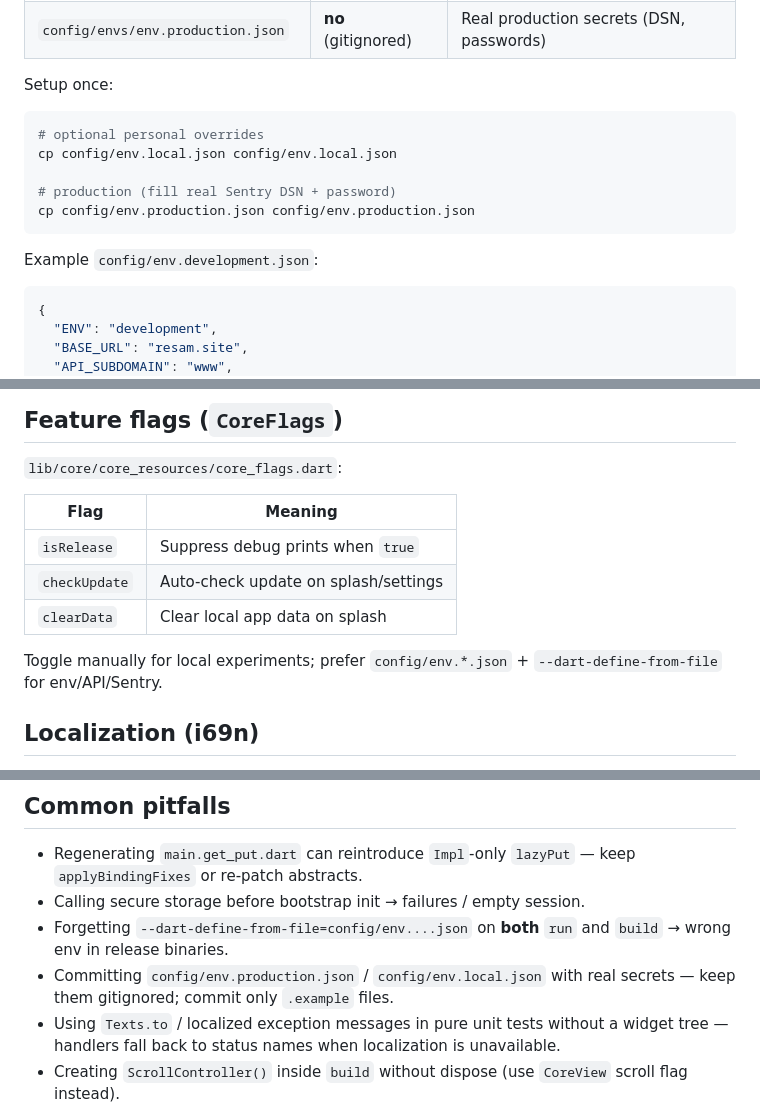
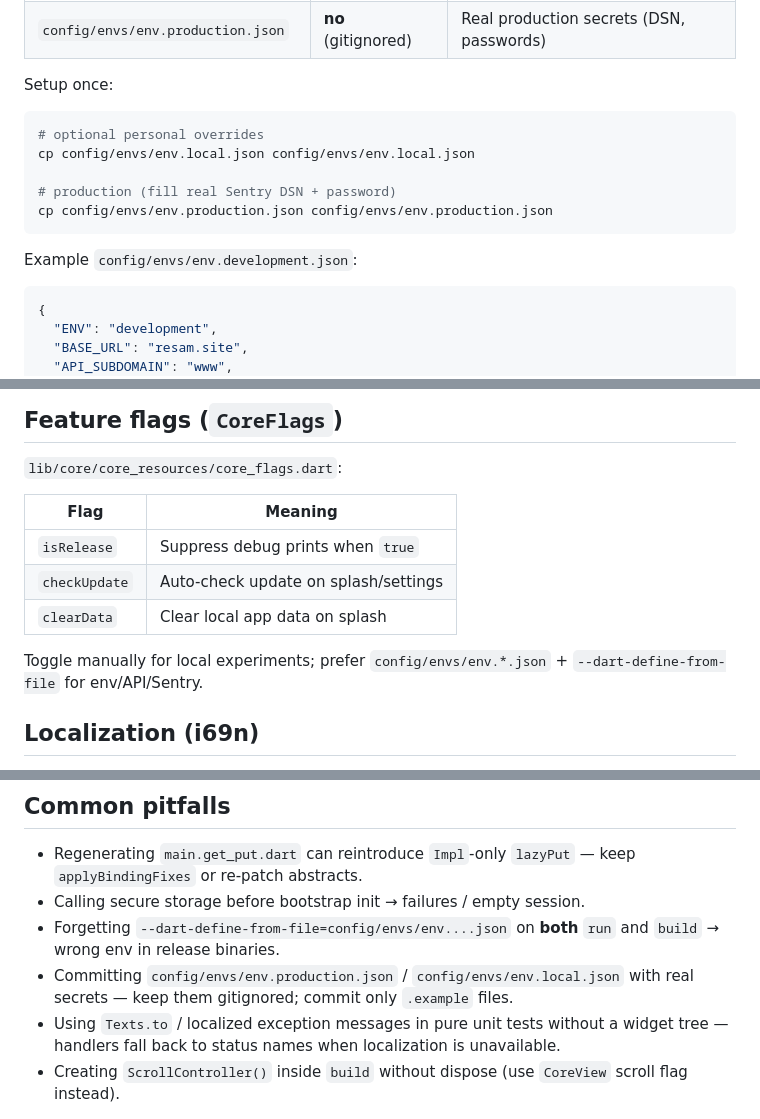
Before and after one commit to reesaam/base_flutter_mvvm_getx_app, a Markdown page: README_DEV.md, 3 parts joined by grey strips. Rendered like a GitHub page.

Commit message:
Commit Env

````diff
--- a/README_DEV.md
+++ b/README_DEV.md
@@ -273,13 +273,13 @@ Setup once:
 
 ```bash
 # optional personal overrides
-cp config/env.local.json config/env.local.json
+cp config/envs/env.local.json config/envs/env.local.json
 
 # production (fill real Sentry DSN + password)
-cp config/env.production.json config/env.production.json
+cp config/envs/env.production.json config/envs/env.production.json
 ```
 
-Example `config/env.development.json`:
+Example `config/envs/env.development.json`:
 
 ```json
 {
@@ -405,7 +405,7 @@ Do not remove these when changing `main.dart`.
 | `checkUpdate` | Auto-check update on splash/settings |
 | `clearData` | Clear local app data on splash |
 
-Toggle manually for local experiments; prefer `config/env.*.json` + `--dart-define-from-file` for env/API/Sentry.
+Toggle manually for local experiments; prefer `config/envs/env.*.json` + `--dart-define-from-file` for env/API/Sentry.
 
 ## Localization (i69n)
 
@@ -475,7 +475,7 @@ dart run flutter_launcher_icons -f icons.yaml
 
 - Regenerating `main.get_put.dart` can reintroduce `Impl`-only `lazyPut` — keep `applyBindingFixes` or re-patch abstracts.
 - Calling secure storage before bootstrap init → failures / empty session.
-- Forgetting `--dart-define-from-file=config/env....json` on **both** `run` and `build` → wrong env in release binaries.
-- Committing `config/env.production.json` / `config/env.local.json` with real secrets — keep them gitignored; commit only `.example` files.
+- Forgetting `--dart-define-from-file=config/envs/env....json` on **both** `run` and `build` → wrong env in release binaries.
+- Committing `config/envs/env.production.json` / `config/envs/env.local.json` with real secrets — keep them gitignored; commit only `.example` files.
 - Using `Texts.to` / localized exception messages in pure unit tests without a widget tree — handlers fall back to status names when localization is unavailable.
 - Creating `ScrollController()` inside `build` without dispose (use `CoreView` scroll flag instead).
````
